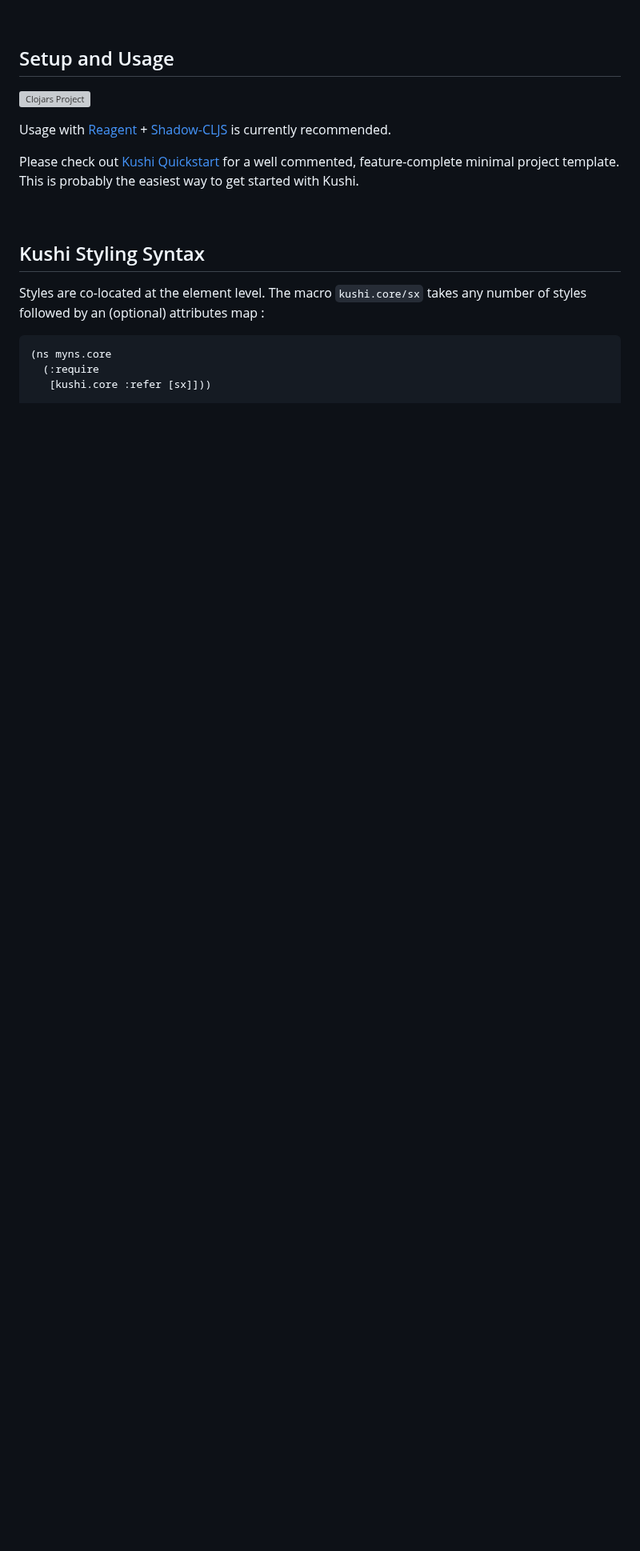
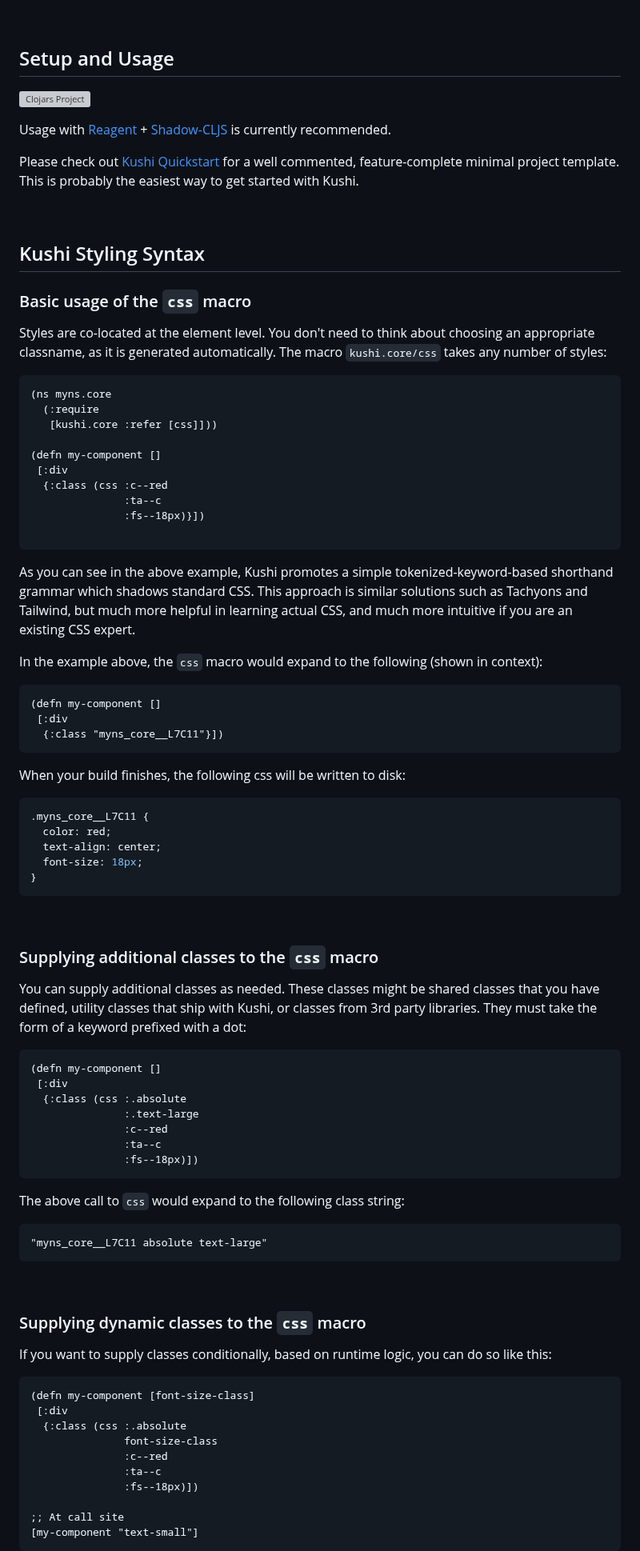
Before and after one commit to kushidesign/kushi, a Markdown page: README.md, the part around one of its changes. Shown at 80% size. Rendered like a GitHub page; blank space fills up the shorter version; grey boxes are pictures that could not be loaded.

````diff
--- a/README.md
+++ b/README.md
@@ -110,9 +108,81 @@ Please check out [Kushi Quickstart](https://github.com/kushidesign/kushi-quickst
 
 <!--TODO reverse examples -->
 ## Kushi Styling Syntax
-Styles are co-located at the element level.
-The macro `kushi.core/sx` takes any number of styles followed by an (optional) attributes map :
+
+
+### Basic usage of the `css` macro
+
+Styles are co-located at the element level. You don't need to think about choosing an appropriate classname, as it is generated automatically. The macro `kushi.core/css` takes any number of styles:
 ```Clojure
 (ns myns.core
   (:require
-   [kushi.core :refer [sx]]))
+   [kushi.core :refer [css]]))
+
+(defn my-component []
+ [:div
+  {:class (css :c--red
+               :ta--c
+               :fs--18px)}])
+
+```
+
+As you can see in the above example, Kushi promotes a simple tokenized-keyword-based shorthand grammar which shadows standard CSS. This approach is similar solutions such as Tachyons and Tailwind, but much more helpful in learning actual CSS, and much more intuitive if you are an existing CSS expert.
+
+
+In the example above, the `css` macro would expand to the following (shown in context):
+
+```Clojure
+(defn my-component []
+ [:div
+  {:class "myns_core__L7C11"}])
+```
+
+When your build finishes, the following css will be written to disk:
+
+```css
+.myns_core__L7C11 {
+  color: red;
+  text-align: center;
+  font-size: 18px;
+}
+```
+
+<br>
+
+### Supplying additional classes to the `css` macro
+
+You can supply additional classes as needed. These classes might be shared classes that you have defined, utility classes that ship with Kushi, or classes from 3rd party libraries. They must take the form of a keyword prefixed with a dot:
+
+```Clojure
+(defn my-component []
+ [:div
+  {:class (css :.absolute
+               :.text-large
+               :c--red
+               :ta--c
+               :fs--18px)])
+```
+The above call to `css` would expand to the following class string:
+```Clojure
+"myns_core__L7C11 absolute text-large"
+```
+
+<br>
+
+### Supplying dynamic classes to the `css` macro
+
+If you want to supply classes conditionally, based on runtime logic, you can do so like this:
+
+```Clojure
+(defn my-component [font-size-class]
+ [:div
+  {:class (css :.absolute
+               font-size-class
+               :c--red
+               :ta--c
+               :fs--18px)])
+
+;; At call site
+[my-component "text-small"]
+```
+
````
Also changed, not shown: other parts of README.md (+113 -75 lines).
